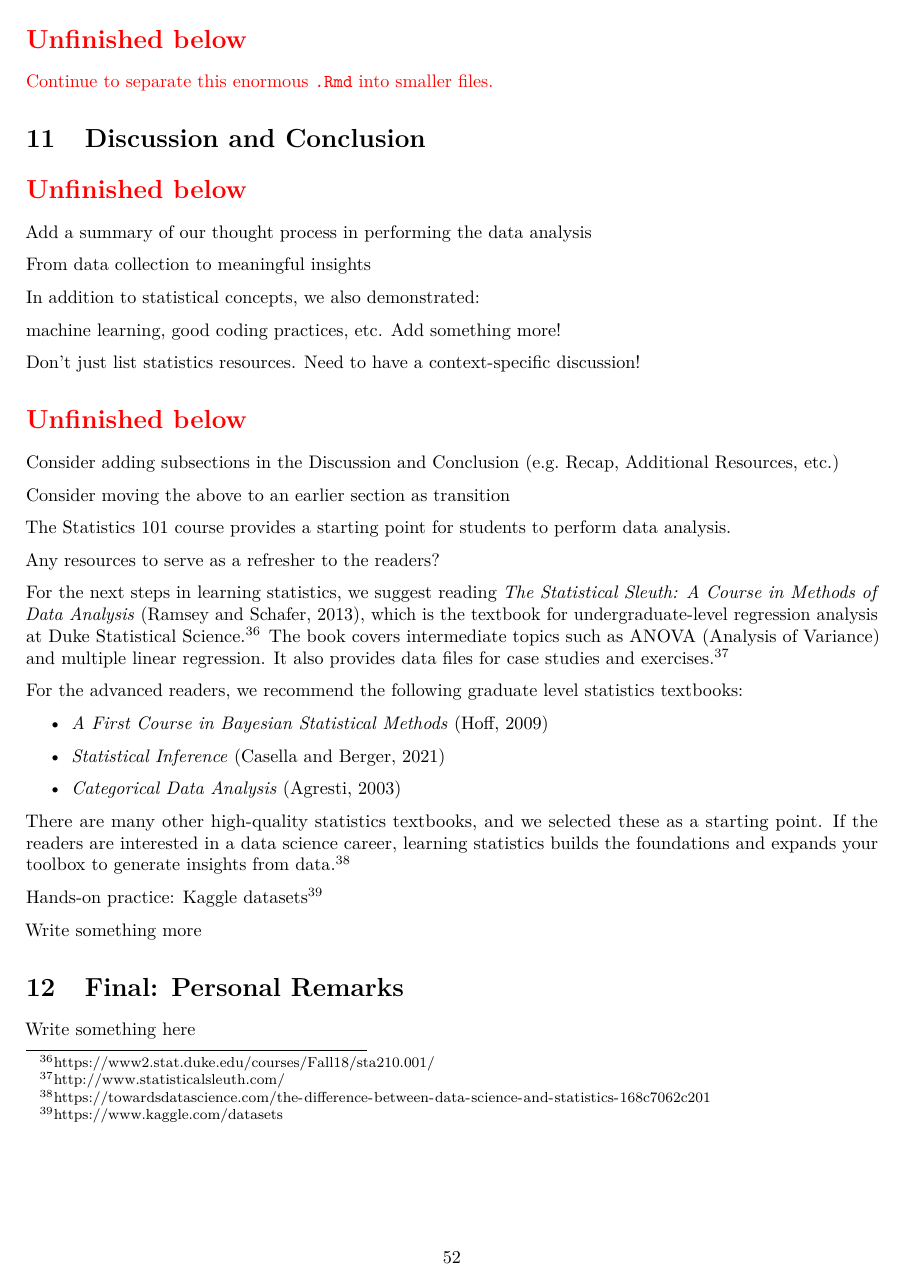
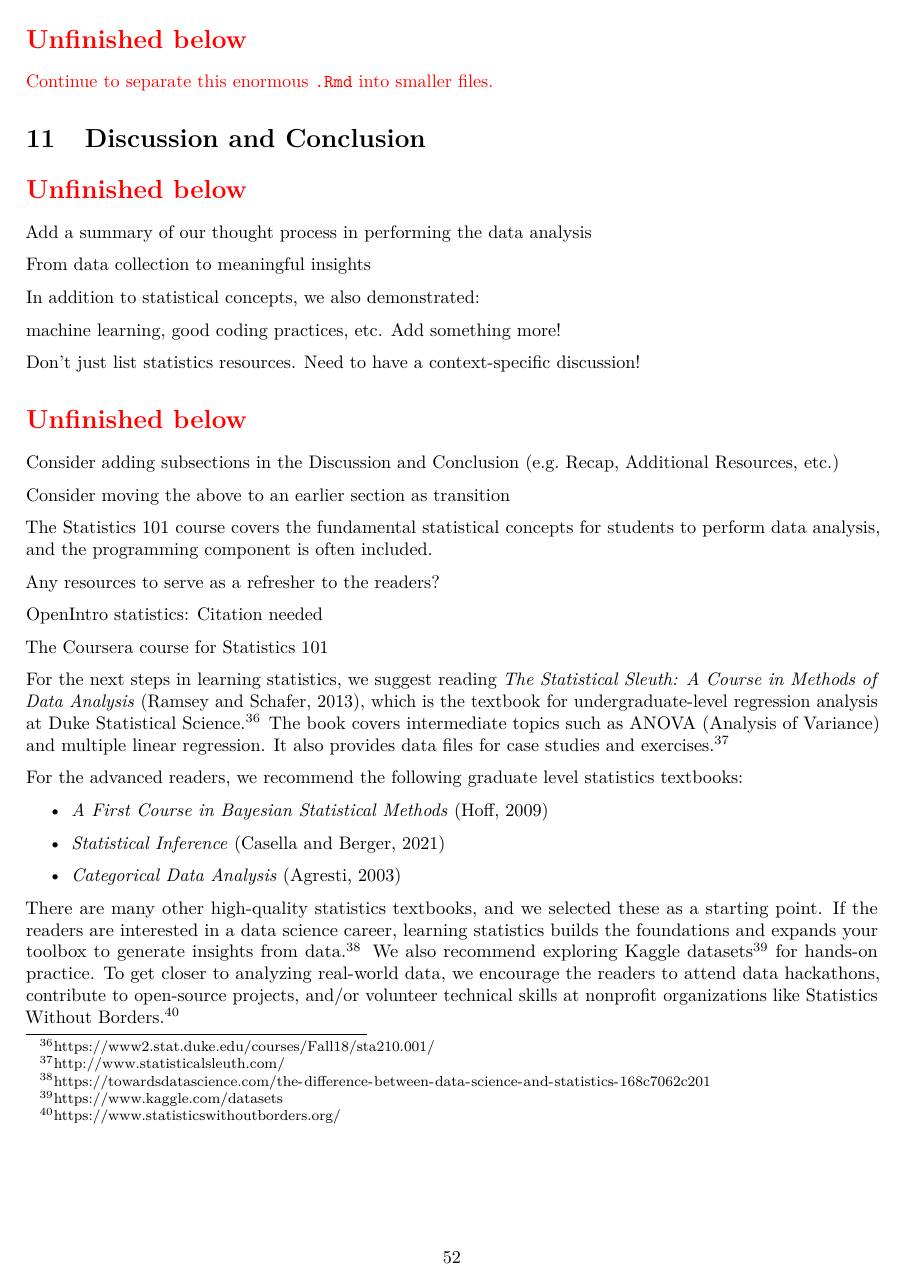
Before and after one commit to star1327p/Exam-Scores-PTT, an R Markdown document (PTT_Analysis_of_Test_Scores_Unfinished.Rmd): page 52 of 54. The pictures show the output file PTT_Analysis_of_Test_Scores_Unfinished.pdf that the author committed with the source.

Commit message:
added more resource links to statistics and data science

```diff
--- a/PTT_Analysis_of_Test_Scores_Unfinished.Rmd
+++ b/PTT_Analysis_of_Test_Scores_Unfinished.Rmd
@@ -227,9 +227,13 @@ Consider adding subsections in the Discussion and Conclusion (e.g. Recap, Additi
 
 Consider moving the above to an earlier section as transition
 
-The Statistics 101 course provides a starting point for students to perform data analysis.
+The Statistics 101 course covers the fundamental statistical concepts for students to perform data analysis, and the programming component is often included.
 
 Any resources to serve as a refresher to the readers?
+
+OpenIntro statistics: Citation needed
+
+The Coursera course for Statistics 101
 
 For the next steps in learning statistics, we suggest reading *The Statistical Sleuth: A Course in Methods of Data Analysis* \cite{ramsey2013statistical}, which is the textbook for undergraduate-level regression analysis at Duke Statistical Science.^[<https://www2.stat.duke.edu/courses/Fall18/sta210.001/>] The book covers intermediate topics such as ANOVA (Analysis of Variance) and multiple linear regression. It also provides data files for case studies and exercises.^[<http://www.statisticalsleuth.com/>]
 
@@ -241,11 +245,7 @@ For the advanced readers, we recommend the following graduate level statistics t
 
 - *Categorical Data Analysis* \cite{agresti2003categorical}
 
-There are many other high-quality statistics textbooks, and we selected these as a starting point. If the readers are interested in a data science career, learning statistics builds the foundations and expands your toolbox to generate insights from data.^[<https://towardsdatascience.com/the-difference-between-data-science-and-statistics-168c7062c201>]
-
-Hands-on practice: Kaggle datasets^[<https://www.kaggle.com/datasets>]
-
-Write something more
+There are many other high-quality statistics textbooks, and we selected these as a starting point. If the readers are interested in a data science career, learning statistics builds the foundations and expands your toolbox to generate insights from data.^[<https://towardsdatascience.com/the-difference-between-data-science-and-statistics-168c7062c201>] We also recommend exploring Kaggle datasets^[<https://www.kaggle.com/datasets>] for hands-on practice. To get closer to analyzing real-world data, we encourage the readers to attend data hackathons, contribute to open-source projects, and/or volunteer technical skills at nonprofit organizations like Statistics Without Borders.^[<https://www.statisticswithoutborders.org/>]
 
 # Final: Personal Remarks
 
```
Also changed, not shown: 05-Linear-Regression.Rmd (+1 -1 lines), PTT_Analysis_of_Test_Scores_Unfinished.pdf.
